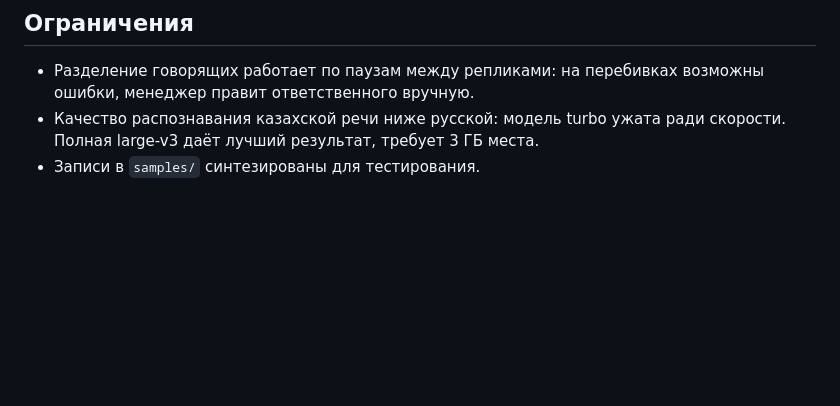
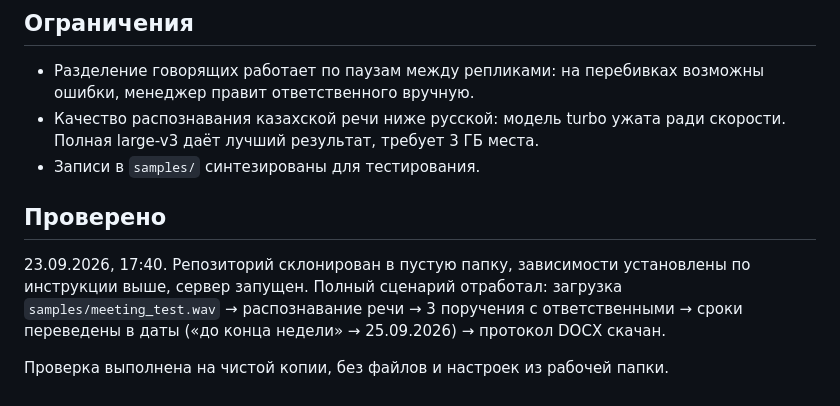
Before and after one commit to BAITC-Hacks/hack-5f811d8e-oaiu, a Markdown page: README.md, the part around the change. GitHub-like rendering; blank space fills up the shorter version.

Commit message:
README: отметка о проверке запуска на чистом клоне

```diff
--- a/README.md
+++ b/README.md
@@ -110,3 +110,13 @@ docs/        развитие продукта
 - Качество распознавания казахской речи ниже русской: модель turbo ужата
   ради скорости. Полная large-v3 даёт лучший результат, требует 3 ГБ места.
 - Записи в `samples/` синтезированы для тестирования.
+
+## Проверено
+
+23.09.2026, 17:40. Репозиторий склонирован в пустую папку, зависимости установлены
+по инструкции выше, сервер запущен. Полный сценарий отработал:
+загрузка `samples/meeting_test.wav` → распознавание речи → 3 поручения
+с ответственными → сроки переведены в даты («до конца недели» → 25.09.2026)
+→ протокол DOCX скачан.
+
+Проверка выполнена на чистой копии, без файлов и настроек из рабочей папки.
```
